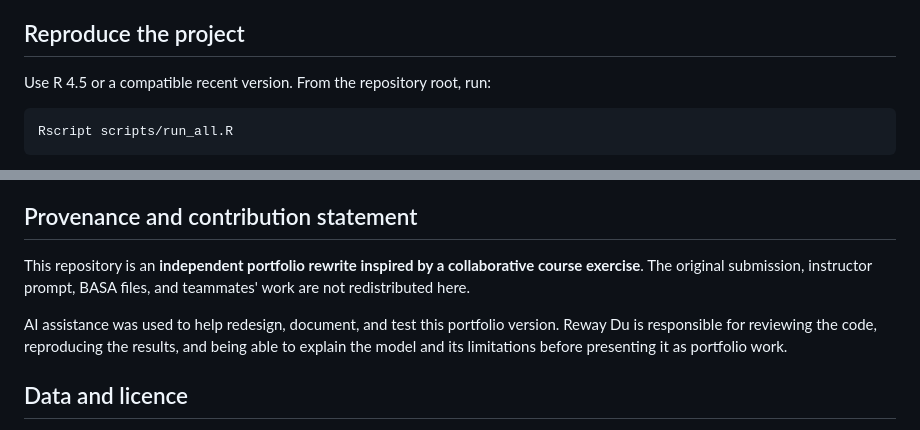
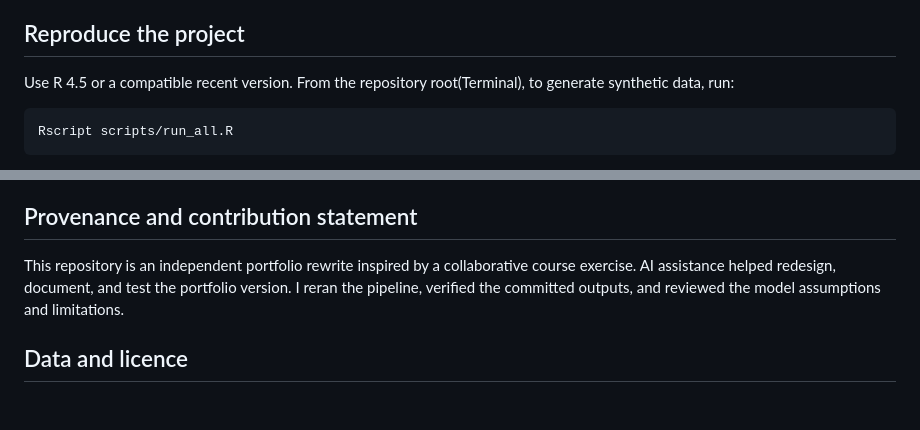
Before and after one commit to RewayD/airport-checkpoint-queueing, a Markdown page: README.md, 2 parts joined by grey strips. Drawn GitHub-style; blank space fills up the shorter version.

````diff
--- a/README.md
+++ b/README.md
@@ -38,7 +38,7 @@ The analysis also includes:
 
 ## Reproduce the project
 
-Use R 4.5 or a compatible recent version. From the repository root, run:
+Use R 4.5 or a compatible recent version. From the repository root(Terminal), to generate synthetic data, run:
 
 ```bash
 Rscript scripts/run_all.R
@@ -81,10 +81,7 @@ The M/M/c model assumes Poisson arrivals, independent exponential service durati
 
 ## Provenance and contribution statement
 
-This repository is an **independent portfolio rewrite inspired by a collaborative course exercise**. The original submission, instructor prompt, BASA files, and teammates' work are not redistributed here.
-
-
-AI assistance was used to help redesign, document, and test this portfolio version. Reway Du is responsible for reviewing the code, reproducing the results, and being able to explain the model and its limitations before presenting it as portfolio work.
+This repository is an independent portfolio rewrite inspired by a collaborative course exercise. AI assistance helped redesign, document, and test the portfolio version. I reran the pipeline, verified the committed outputs, and reviewed the model assumptions and limitations.
 
 ## Data and licence
 
````
